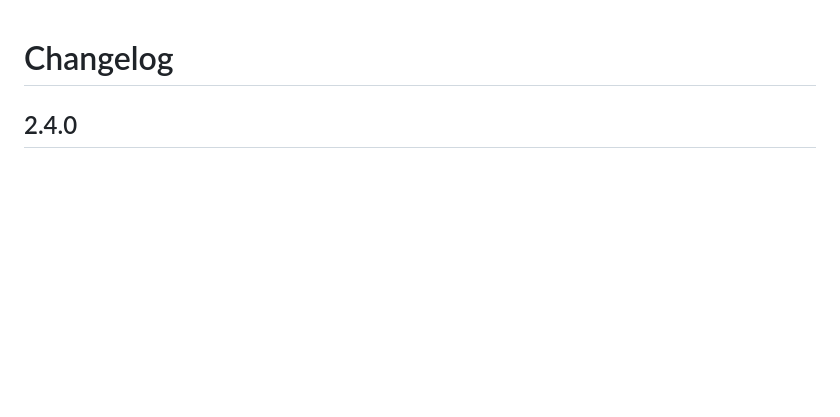
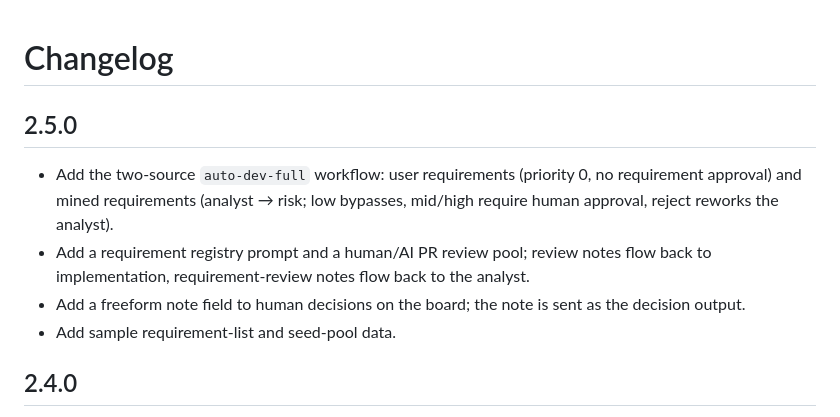
Before and after one commit to lyingloong/dsh-agent-team-workflow, a Markdown page: CHANGELOG.md, the part around the change. Rendered like a GitHub page; blank space fills up the shorter version.

```diff
--- a/CHANGELOG.md
+++ b/CHANGELOG.md
@@ -1,4 +1,15 @@
 # Changelog
+
+## 2.5.0
+
+- Add the two-source `auto-dev-full` workflow: user requirements (priority 0,
+  no requirement approval) and mined requirements (analyst → risk; low bypasses,
+  mid/high require human approval, reject reworks the analyst).
+- Add a requirement registry prompt and a human/AI PR review pool; review notes
+  flow back to implementation, requirement-review notes flow back to the analyst.
+- Add a freeform note field to human decisions on the board; the note is sent as
+  the decision output.
+- Add sample requirement-list and seed-pool data.
 
 ## 2.4.0
 
```
Also changed, not shown: README.md (+39 -16 lines), docs/board-preview.png, 5 other files.
